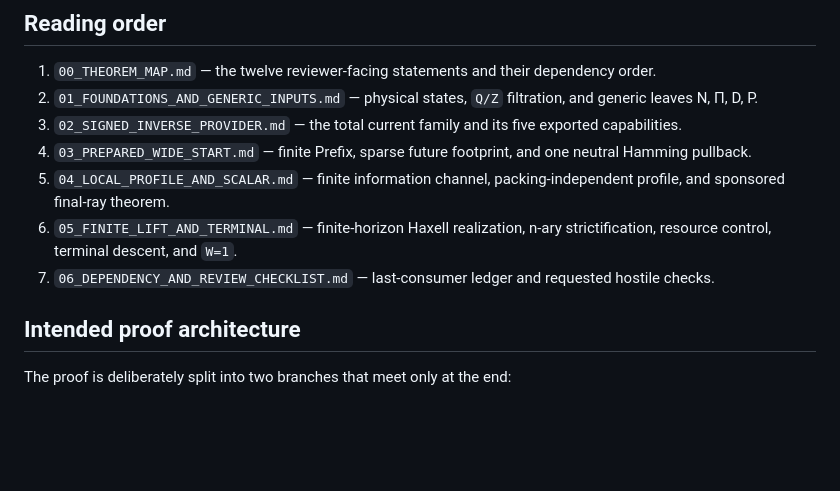
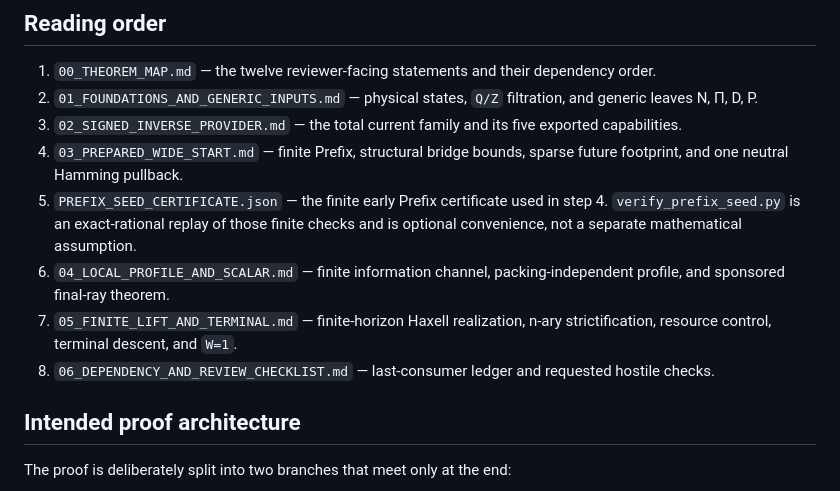
Before and after one commit to Yuren-Tang/erdos-289, a Markdown page: review/r40star-blind/README.md, the part around the change. Drawn GitHub-style; blank space fills up the shorter version.

Commit message:
Complete blind-review reading order

```diff
--- a/review/r40star-blind/README.md
+++ b/review/r40star-blind/README.md
@@ -46,10 +46,11 @@ No Lovász local lemma or probabilistic argument is part of the proof.
 1. `00_THEOREM_MAP.md` — the twelve reviewer-facing statements and their dependency order.
 2. `01_FOUNDATIONS_AND_GENERIC_INPUTS.md` — physical states, `Q/Z` filtration, and generic leaves N, Π, D, P.
 3. `02_SIGNED_INVERSE_PROVIDER.md` — the total current family and its five exported capabilities.
-4. `03_PREPARED_WIDE_START.md` — finite Prefix, sparse future footprint, and one neutral Hamming pullback.
-5. `04_LOCAL_PROFILE_AND_SCALAR.md` — finite information channel, packing-independent profile, and sponsored final-ray theorem.
-6. `05_FINITE_LIFT_AND_TERMINAL.md` — finite-horizon Haxell realization, n-ary strictification, resource control, terminal descent, and `W=1`.
-7. `06_DEPENDENCY_AND_REVIEW_CHECKLIST.md` — last-consumer ledger and requested hostile checks.
+4. `03_PREPARED_WIDE_START.md` — finite Prefix, structural bridge bounds, sparse future footprint, and one neutral Hamming pullback.
+5. `PREFIX_SEED_CERTIFICATE.json` — the finite early Prefix certificate used in step 4.  `verify_prefix_seed.py` is an exact-rational replay of those finite checks and is optional convenience, not a separate mathematical assumption.
+6. `04_LOCAL_PROFILE_AND_SCALAR.md` — finite information channel, packing-independent profile, and sponsored final-ray theorem.
+7. `05_FINITE_LIFT_AND_TERMINAL.md` — finite-horizon Haxell realization, n-ary strictification, resource control, terminal descent, and `W=1`.
+8. `06_DEPENDENCY_AND_REVIEW_CHECKLIST.md` — last-consumer ledger and requested hostile checks.
 
 ## Intended proof architecture
 
```
